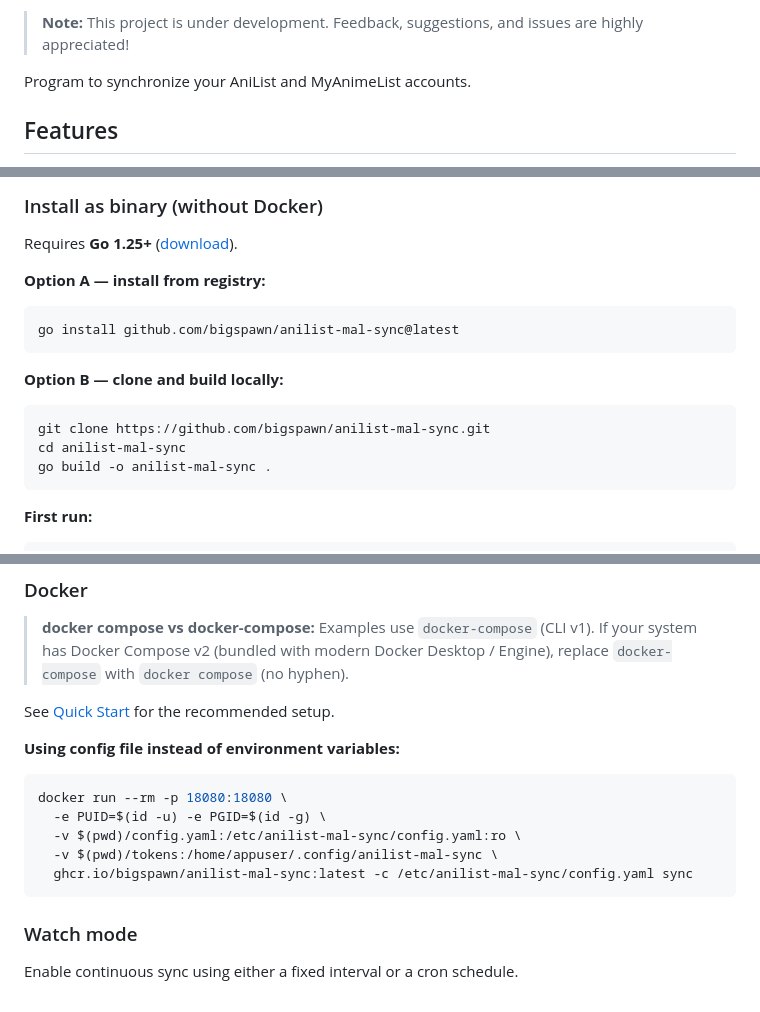
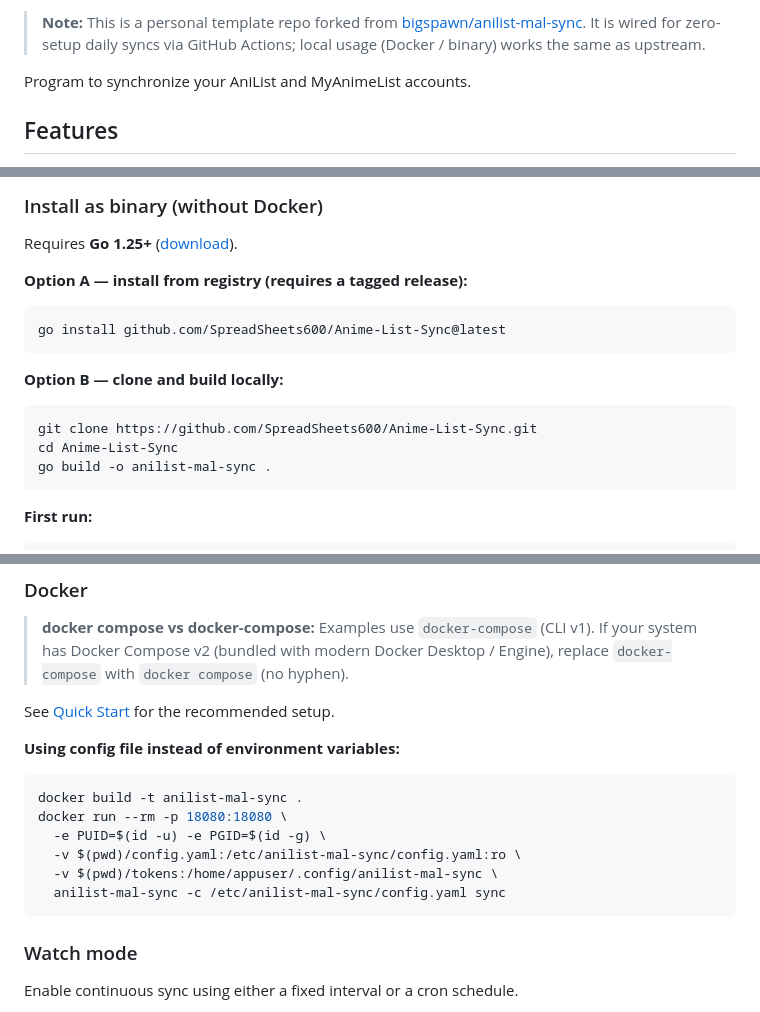
Before and after one commit to SpreadSheets600/Anime-List-Sync, a Markdown page: README.md, 3 parts joined by grey strips. GitHub-like rendering.

Commit message:
docs: fix upstream references in README (badges, Docker build, install path)

````diff
--- a/README.md
+++ b/README.md
@@ -2,5 +2,8 @@
 
-> **Note:** This project is under development. Feedback, suggestions, and issues are highly appreciated!
+> **Note:** This is a personal template repo forked from
+> [bigspawn/anilist-mal-sync](https://github.com/bigspawn/anilist-mal-sync). It is wired for
+> zero-setup daily syncs via GitHub Actions; local usage (Docker / binary) works the same as
+> upstream.
 
 Program to synchronize your AniList and MyAnimeList accounts.
 
@@ -579,15 +582,15 @@ For detailed documentation, see [docs/favorites-sync.md](docs/favorites-sync.md)
 
 Requires **Go 1.25+** ([download](https://go.dev/dl/)).
 
-**Option A — install from registry:**
+**Option A — install from registry (requires a tagged release):**
 ```bash
-go install github.com/bigspawn/anilist-mal-sync@latest
+go install github.com/SpreadSheets600/Anime-List-Sync@latest
 ```
 
 **Option B — clone and build locally:**
 ```bash
-git clone https://github.com/bigspawn/anilist-mal-sync.git
-cd anilist-mal-sync
+git clone https://github.com/SpreadSheets600/Anime-List-Sync.git
+cd Anime-List-Sync
 go build -o anilist-mal-sync .
 ```
 
@@ -618,11 +621,12 @@ See [Quick Start](#quick-start-docker) for the recommended setup.
 **Using config file instead of environment variables:**
 
 ```bash
+docker build -t anilist-mal-sync .
 docker run --rm -p 18080:18080 \
   -e PUID=$(id -u) -e PGID=$(id -g) \
   -v $(pwd)/config.yaml:/etc/anilist-mal-sync/config.yaml:ro \
   -v $(pwd)/tokens:/home/appuser/.config/anilist-mal-sync \
-  ghcr.io/bigspawn/anilist-mal-sync:latest -c /etc/anilist-mal-sync/config.yaml sync
+  anilist-mal-sync -c /etc/anilist-mal-sync/config.yaml sync
 ```
 
 ### Watch mode
````
Also changed, not shown: other parts of README.md (+2 -2 lines).
